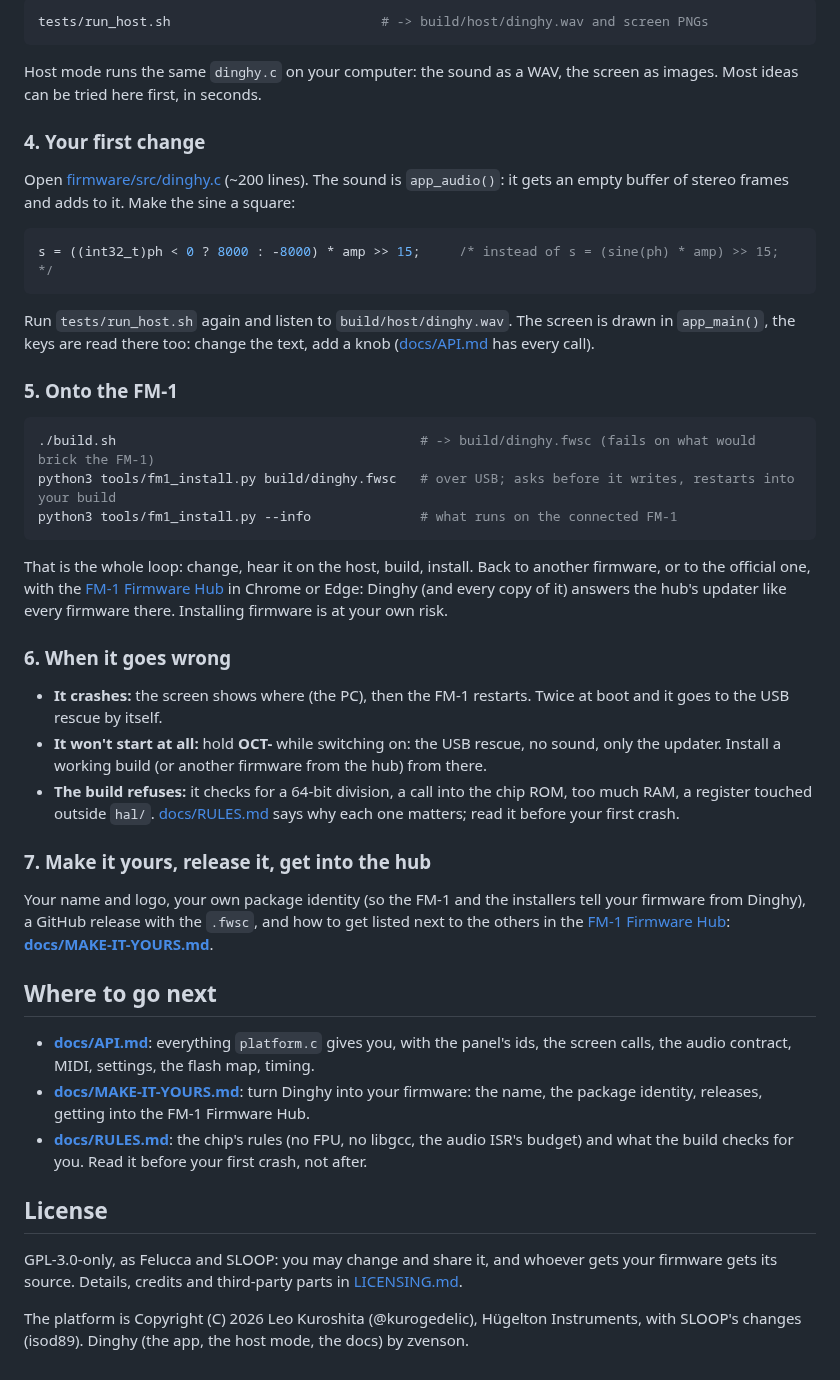
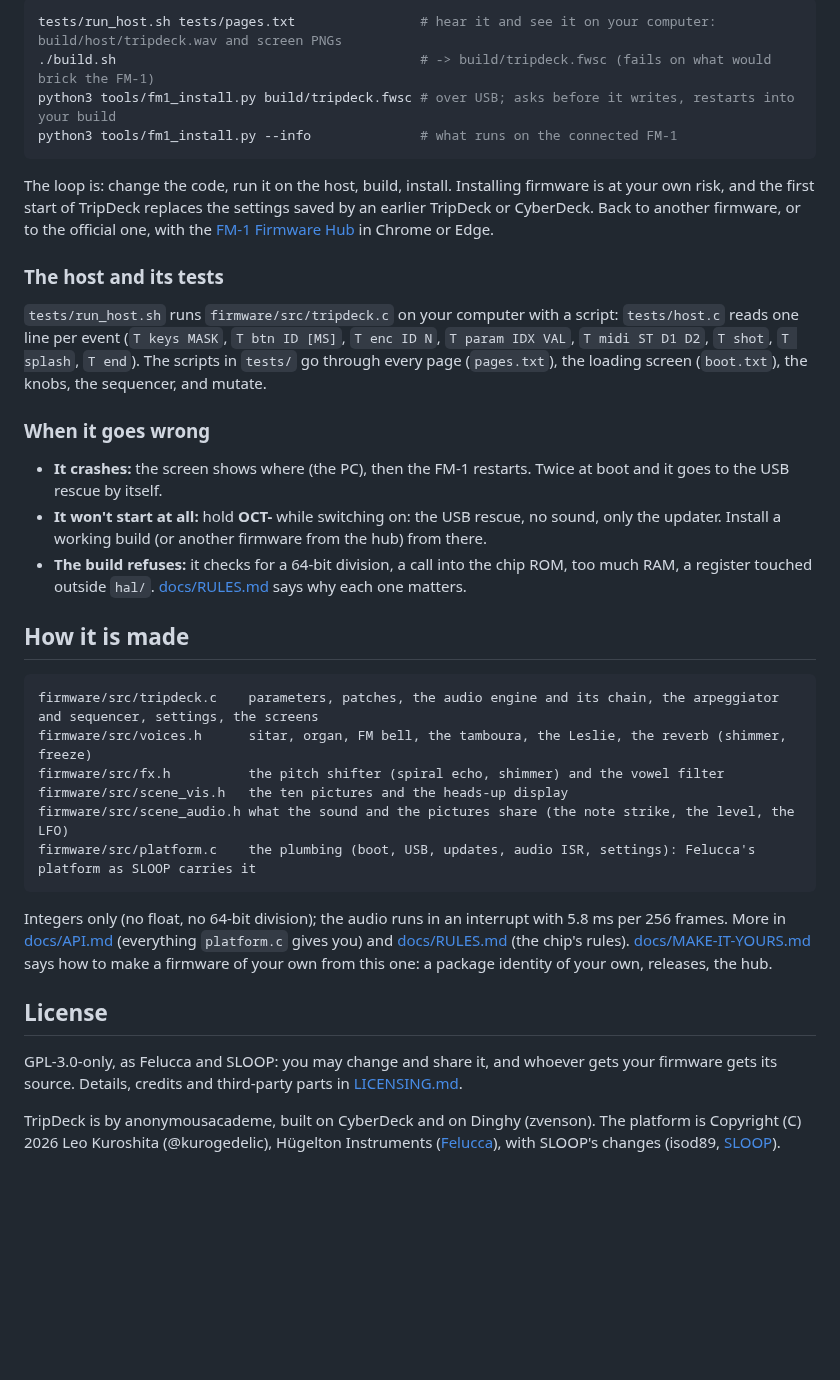
Before and after one commit to anonymousacademe/FM-1-TripDeck, a Markdown page: README.md, the part around one of its changes. Drawn GitHub-style; blank space fills up the shorter version.

````diff
--- a/README.md
+++ b/README.md
@@ -66,63 +39,48 @@ On macOS the build runs the toolchain in a `linux/amd64` Docker container by its
 
 ```sh
-tests/run_host.sh                           # -> build/host/dinghy.wav and screen PNGs
-```
-
-Host mode runs the same `dinghy.c` on your computer: the sound as a WAV, the screen as images. Most ideas can be
-tried here first, in seconds.
-
-### 4. Your first change
-
-Open [firmware/src/dinghy.c](firmware/src/dinghy.c) (~200 lines). The sound is `app_audio()`: it gets an empty
-buffer of stereo frames and adds to it. Make the sine a square:
-
-```c
-s = ((int32_t)ph < 0 ? 8000 : -8000) * amp >> 15;     /* instead of s = (sine(ph) * amp) >> 15; */
-```
-
-Run `tests/run_host.sh` again and listen to `build/host/dinghy.wav`. The screen is drawn in `app_main()`, the keys
-are read there too: change the text, add a knob ([docs/API.md](docs/API.md) has every call).
-
-### 5. Onto the FM-1
-
-```sh
-./build.sh                                       # -> build/dinghy.fwsc (fails on what would brick the FM-1)
-python3 tools/fm1_install.py build/dinghy.fwsc   # over USB; asks before it writes, restarts into your build
+tests/run_host.sh tests/pages.txt                # hear it and see it on your computer: build/host/tripdeck.wav and screen PNGs
+./build.sh                                       # -> build/tripdeck.fwsc (fails on what would brick the FM-1)
+python3 tools/fm1_install.py build/tripdeck.fwsc # over USB; asks before it writes, restarts into your build
 python3 tools/fm1_install.py --info              # what runs on the connected FM-1
 ```
 
-That is the whole loop: change, hear it on the host, build, install. Back to another firmware, or to the official
-one, with the [FM-1 Firmware Hub](https://fm1.designburgapps.com) in Chrome or Edge: Dinghy (and every copy of it)
-answers the hub's updater like every firmware there. Installing firmware is at your own risk.
+The loop is: change the code, run it on the host, build, install. Installing firmware is at your own risk, and the first start of
+TripDeck replaces the settings saved by an earlier TripDeck or CyberDeck. Back to another firmware, or to the official one, with the
+[FM-1 Firmware Hub](https://fm1.designburgapps.com) in Chrome or Edge.
 
-### 6. When it goes wrong
+### The host and its tests
 
-- **It crashes:** the screen shows where (the PC), then the FM-1 restarts. Twice at boot and it goes to the
-  USB rescue by itself.
-- **It won't start at all:** hold **OCT-** while switching on: the USB rescue, no sound, only the updater. Install
-  a working build (or another firmware from the hub) from there.
-- **The build refuses:** it checks for a 64-bit division, a call into the chip ROM, too much RAM, a register touched
-  outside `hal/`. [docs/RULES.md](docs/RULES.md) says why each one matters; read it before your first crash.
+`tests/run_host.sh` runs `firmware/src/tripdeck.c` on your computer with a script: `tests/host.c` reads one line per event
+(`T keys MASK`, `T btn ID [MS]`, `T enc ID N`, `T param IDX VAL`, `T midi ST D1 D2`, `T shot`, `T splash`, `T end`). The scripts in
+`tests/` go through every page (`pages.txt`), the loading screen (`boot.txt`), the knobs, the sequencer, and mutate.
 
-### 7. Make it yours, release it, get into the hub
+### When it goes wrong
 
-Your name and logo, your own package identity (so the FM-1 and the installers tell your firmware from Dinghy),
-a GitHub release with the `.fwsc`, and how to get listed next to the others in the
-[FM-1 Firmware Hub](https://fm1.designburgapps.com): **[docs/MAKE-IT-YOURS.md](docs/MAKE-IT-YOURS.md)**.
+- **It crashes:** the screen shows where (the PC), then the FM-1 restarts. Twice at boot and it goes to the USB rescue by itself.
+- **It won't start at all:** hold **OCT-** while switching on: the USB rescue, no sound, only the updater. Install a working build
+  (or another firmware from the hub) from there.
+- **The build refuses:** it checks for a 64-bit division, a call into the chip ROM, too much RAM, a register touched outside `hal/`.
+  [docs/RULES.md](docs/RULES.md) says why each one matters.
 
-## Where to go next
+## How it is made
 
-- **[docs/API.md](docs/API.md)**: everything `platform.c` gives you, with the panel's ids, the screen calls, the
-  audio contract, MIDI, settings, the flash map, timing.
-- **[docs/MAKE-IT-YOURS.md](docs/MAKE-IT-YOURS.md)**: turn Dinghy into your firmware: the name, the package
-  identity, releases, getting into the FM-1 Firmware Hub.
-- **[docs/RULES.md](docs/RULES.md)**: the chip's rules (no FPU, no libgcc, the audio ISR's budget) and what the build
-  checks for you. Read it before your first crash, not after.
+```
+firmware/src/tripdeck.c    parameters, patches, the audio engine and its chain, the arpeggiator and sequencer, settings, the screens
+firmware/src/voices.h      sitar, organ, FM bell, the tamboura, the Leslie, the reverb (shimmer, freeze)
+firmware/src/fx.h          the pitch shifter (spiral echo, shimmer) and the vowel filter
+firmware/src/scene_vis.h   the ten pictures and the heads-up display
+firmware/src/scene_audio.h what the sound and the pictures share (the note strike, the level, the LFO)
+firmware/src/platform.c    the plumbing (boot, USB, updates, audio ISR, settings): Felucca's platform as SLOOP carries it
+```
+
+Integers only (no float, no 64-bit division); the audio runs in an interrupt with 5.8 ms per 256 frames. More in
+[docs/API.md](docs/API.md) (everything `platform.c` gives you) and [docs/RULES.md](docs/RULES.md) (the chip's rules).
+[docs/MAKE-IT-YOURS.md](docs/MAKE-IT-YOURS.md) says how to make a firmware of your own from this one: a package identity of your own, releases, the hub.
 
 ## License
 
 GPL-3.0-only, as Felucca and SLOOP: you may change and share it, and whoever gets your firmware gets its source.
 Details, credits and third-party parts in [LICENSING.md](LICENSING.md).
 
-The platform is Copyright (C) 2026 Leo Kuroshita (@kurogedelic), Hügelton Instruments, with SLOOP's changes (isod89).
-Dinghy (the app, the host mode, the docs) by zvenson.
+TripDeck is by anonymousacademe, built on CyberDeck and on Dinghy (zvenson). The platform is Copyright (C) 2026 Leo Kuroshita (@kurogedelic),
+Hügelton Instruments ([Felucca](https://github.com/hugelton/Felucca)), with SLOOP's changes (isod89, [SLOOP](https://github.com/isod89/sloop-fm1)).
````
Also changed, not shown: other parts of README.md (+19 -46 lines), LICENSING.md (+6 -5 lines), docs/MANUAL.md (+65 -29 lines), assets/logo.png (deleted), docs/parameters.png (added), docs/pictures.png (added), docs/screen.png (deleted), 13 other files.
